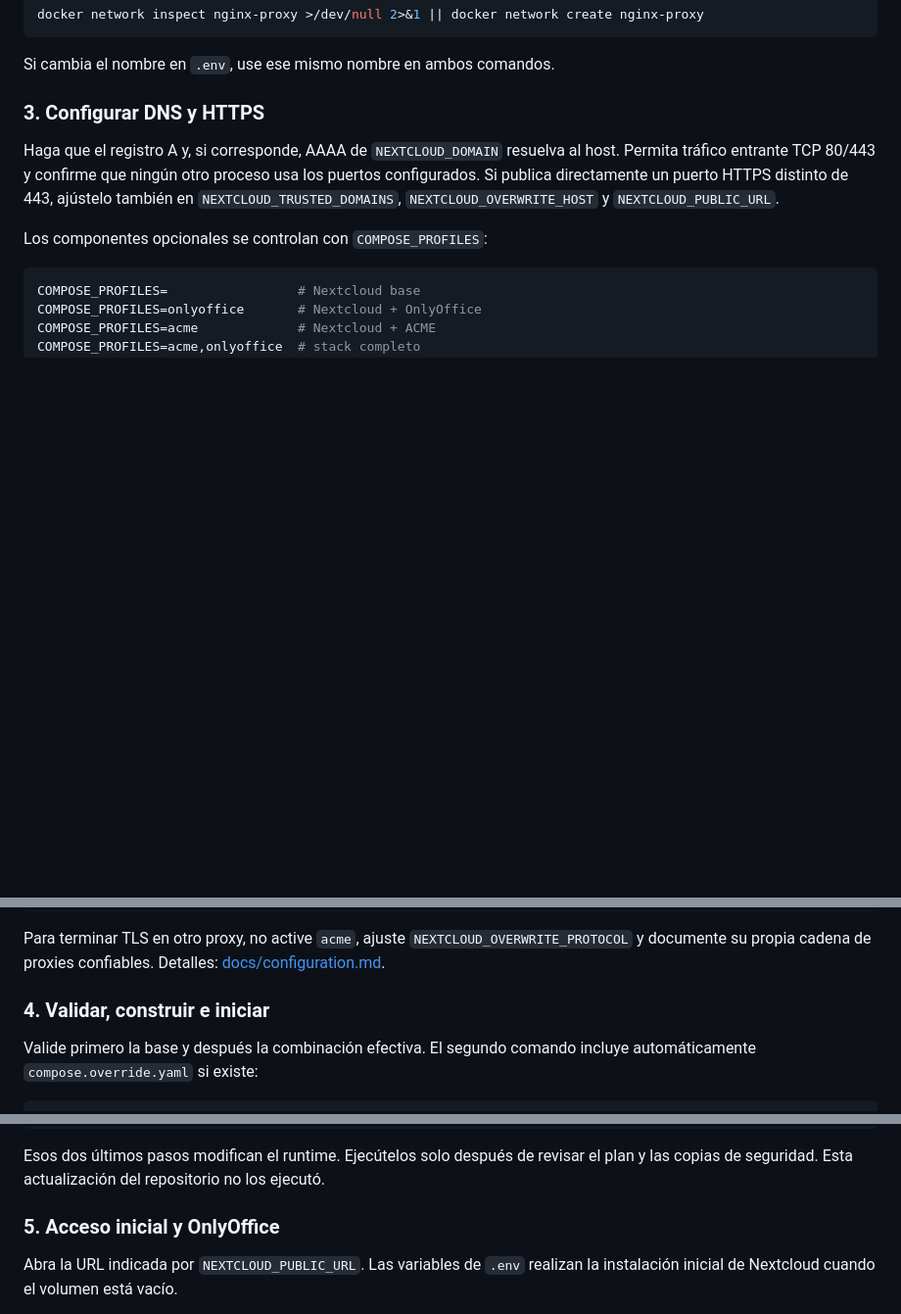
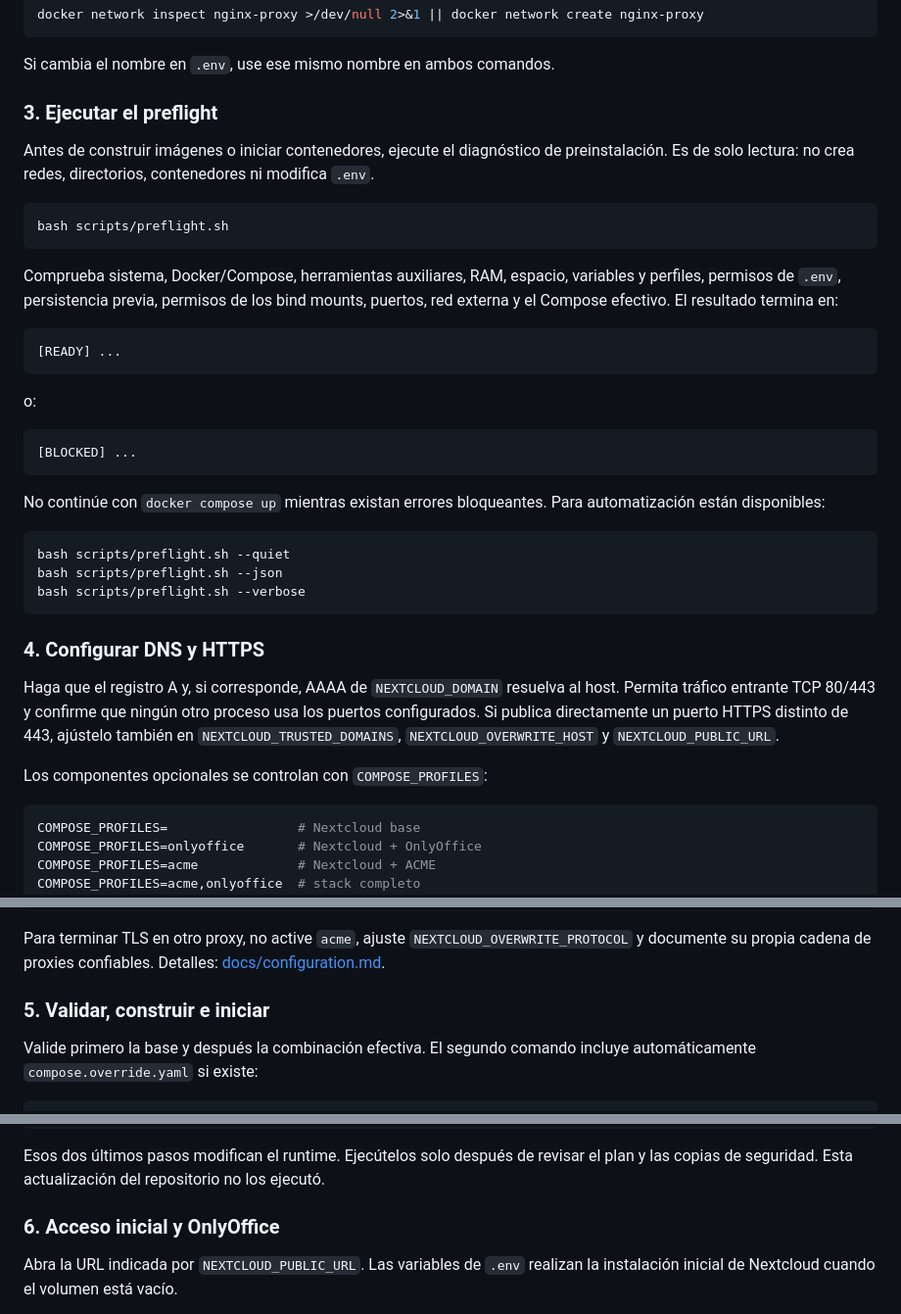
Before and after one commit to Destripador/docker-nextcloud-onlyoffice, a Markdown page: README.md, 3 parts joined by grey strips. Shown at 98% size. Drawn GitHub-style; blank space fills up the shorter version.

Commit message:
docs: add installation preflight to quick start

````diff
--- a/README.md
+++ b/README.md
@@ -146,7 +146,40 @@ docker network inspect nginx-proxy >/dev/null 2>&1 || docker network create ngin
 
 Si cambia el nombre en `.env`, use ese mismo nombre en ambos comandos.
 
-### 3. Configurar DNS y HTTPS
+### 3. Ejecutar el preflight
+
+Antes de construir imágenes o iniciar contenedores, ejecute el diagnóstico de
+preinstalación. Es de solo lectura: no crea redes, directorios, contenedores ni
+modifica `.env`.
+
+```sh
+bash scripts/preflight.sh
+```
+
+Comprueba sistema, Docker/Compose, herramientas auxiliares, RAM, espacio,
+variables y perfiles, permisos de `.env`, persistencia previa, permisos de los
+bind mounts, puertos, red externa y el Compose efectivo. El resultado termina en:
+
+```text
+[READY] ...
+```
+
+o:
+
+```text
+[BLOCKED] ...
+```
+
+No continúe con `docker compose up` mientras existan errores bloqueantes. Para
+automatización están disponibles:
+
+```sh
+bash scripts/preflight.sh --quiet
+bash scripts/preflight.sh --json
+bash scripts/preflight.sh --verbose
+```
+
+### 4. Configurar DNS y HTTPS
 
 Haga que el registro A y, si corresponde, AAAA de `NEXTCLOUD_DOMAIN` resuelva al
 host. Permita tráfico entrante TCP 80/443 y confirme que ningún otro proceso usa
@@ -167,7 +200,7 @@ Para terminar TLS en otro proxy, no active `acme`, ajuste
 `NEXTCLOUD_OVERWRITE_PROTOCOL` y documente su propia cadena de proxies confiables. Detalles:
 [docs/configuration.md](docs/configuration.md#dominio-proxy-y-tls).
 
-### 4. Validar, construir e iniciar
+### 5. Validar, construir e iniciar
 
 Valide primero la base y después la combinación efectiva. El segundo comando
 incluye automáticamente `compose.override.yaml` si existe:
@@ -191,7 +224,7 @@ Esos dos últimos pasos modifican el runtime. Ejecútelos solo después de revis
 el plan y las copias de seguridad. Esta actualización del repositorio no los
 ejecutó.
 
-### 5. Acceso inicial y OnlyOffice
+### 6. Acceso inicial y OnlyOffice
 
 Abra la URL indicada por `NEXTCLOUD_PUBLIC_URL`. Las variables de `.env`
 realizan la instalación inicial de Nextcloud cuando el volumen está vacío.
````
